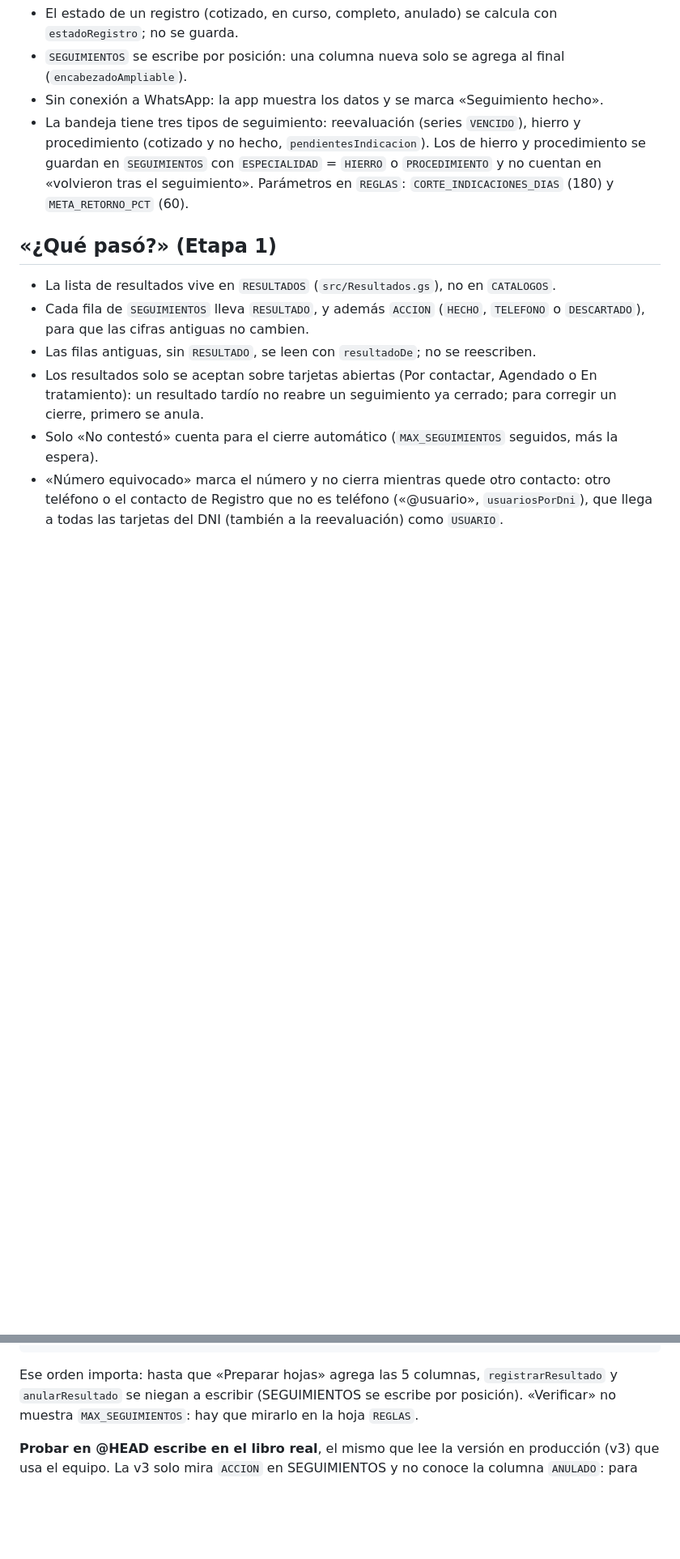
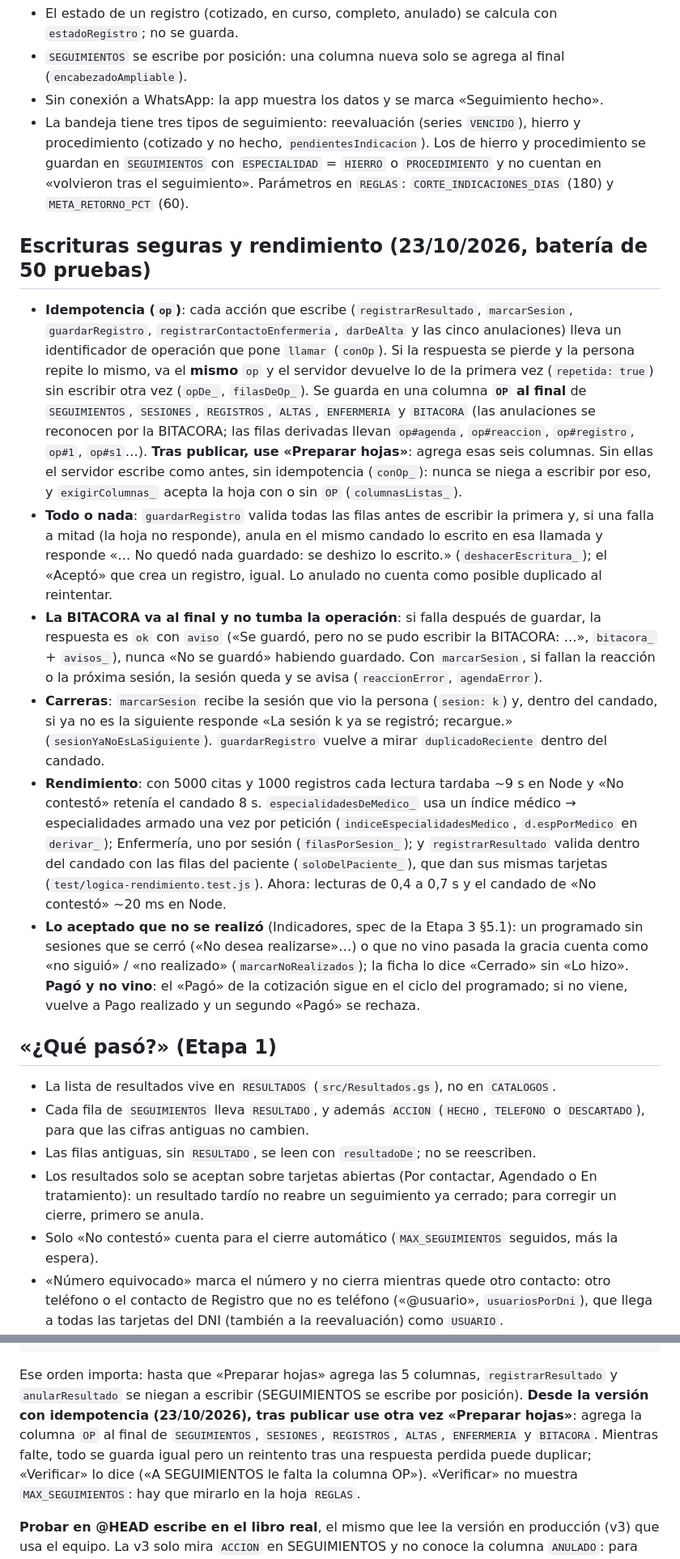
Before and after one commit to admcuidartec-hue/SEGUIMIENTOS, a Markdown page: CLAUDE.md, 2 parts joined by grey strips. Shown at 81% size. Drawn GitHub-style; blank space fills up the shorter version.

Commit message:
CLAUDE.md: escrituras seguras (op, todo o nada, BITACORA al final), rendimiento, documentos y textos; «Preparar hojas» tras publicar
Co-Authored-By: Claude Opus 5.5 <noreply@anthropic.com>
Claude-Session: https://claude.ai/code/session_01GegG7K4J2pd47s8MMaA85W

````diff
--- a/CLAUDE.md
+++ b/CLAUDE.md
@@ -68,6 +77,35 @@ La usan Magaly, Ana, Rachel y el Dr. Eli Cabanillas.
   se guardan en `SEGUIMIENTOS` con `ESPECIALIDAD` = `HIERRO` o `PROCEDIMIENTO` y no cuentan
   en «volvieron tras el seguimiento». Parámetros en `REGLAS`: `CORTE_INDICACIONES_DIAS` (180)
   y `META_RETORNO_PCT` (60).
+
+## Escrituras seguras y rendimiento (23/10/2026, batería de 50 pruebas)
+
+- **Idempotencia (`op`)**: cada acción que escribe (`registrarResultado`, `marcarSesion`, `guardarRegistro`,
+  `registrarContactoEnfermeria`, `darDeAlta` y las cinco anulaciones) lleva un identificador de operación que pone `llamar`
+  (`conOp`). Si la respuesta se pierde y la persona repite lo mismo, va el **mismo** `op` y el servidor devuelve lo de la
+  primera vez (`repetida: true`) sin escribir otra vez (`opDe_`, `filasDeOp_`). Se guarda en una columna **`OP` al final** de
+  `SEGUIMIENTOS`, `SESIONES`, `REGISTROS`, `ALTAS`, `ENFERMERIA` y `BITACORA` (las anulaciones se reconocen por la BITACORA;
+  las filas derivadas llevan `op#agenda`, `op#reaccion`, `op#registro`, `op#1`, `op#s1`…). **Tras publicar, use «Preparar
+  hojas»**: agrega esas seis columnas. Sin ellas el servidor escribe como antes, sin idempotencia (`conOp_`): nunca se niega a
+  escribir por eso, y `exigirColumnas_` acepta la hoja con o sin `OP` (`columnasListas_`).
+- **Todo o nada**: `guardarRegistro` valida todas las filas antes de escribir la primera y, si una falla a mitad (la hoja no
+  responde), anula en el mismo candado lo escrito en esa llamada y responde «… No quedó nada guardado: se deshizo lo escrito.»
+  (`deshacerEscritura_`); el «Aceptó» que crea un registro, igual. Lo anulado no cuenta como posible duplicado al reintentar.
+- **La BITACORA va al final y no tumba la operación**: si falla después de guardar, la respuesta es `ok` con `aviso`
+  («Se guardó, pero no se pudo escribir la BITACORA: …», `bitacora_` + `avisos_`), nunca «No se guardó» habiendo guardado.
+  Con `marcarSesion`, si fallan la reacción o la próxima sesión, la sesión queda y se avisa (`reaccionError`, `agendaError`).
+- **Carreras**: `marcarSesion` recibe la sesión que vio la persona (`sesion: k`) y, dentro del candado, si ya no es la
+  siguiente responde «La sesión k ya se registró; recargue.» (`sesionYaNoEsLaSiguiente`). `guardarRegistro` vuelve a mirar
+  `duplicadoReciente` dentro del candado.
+- **Rendimiento**: con 5000 citas y 1000 registros cada lectura tardaba ~9 s en Node y «No contestó» retenía el candado 8 s.
+  `especialidadesDeMedico_` usa un índice médico → especialidades armado una vez por petición (`indiceEspecialidadesMedico`,
+  `d.espPorMedico` en `derivar_`); Enfermería, uno por sesión (`filasPorSesion_`); y `registrarResultado` valida dentro del
+  candado con las filas del paciente (`soloDelPaciente_`), que dan sus mismas tarjetas (`test/logica-rendimiento.test.js`).
+  Ahora: lecturas de 0,4 a 0,7 s y el candado de «No contestó» ~20 ms en Node.
+- **Lo aceptado que no se realizó** (Indicadores, spec de la Etapa 3 §5.1): un programado sin sesiones que se cerró («No desea
+  realizarse»…) o que no vino pasada la gracia cuenta como «no siguió» / «no realizado» (`marcarNoRealizados`); la ficha lo
+  dice «Cerrado» sin «Lo hizo». **Pagó y no vino**: el «Pagó» de la cotización sigue en el ciclo del programado; si no viene,
+  vuelve a Pago realizado y un segundo «Pagó» se rechaza.
 
 ## «¿Qué pasó?» (Etapa 1)
 
@@ -265,6 +303,9 @@ npm run actualizar       # publica para el equipo conservando la URL, EN LA MISM
 ```
 
 Ese orden importa: hasta que «Preparar hojas» agrega las 5 columnas, `registrarResultado` y `anularResultado` se niegan a escribir (SEGUIMIENTOS se escribe por posición).
+**Desde la versión con idempotencia (23/10/2026), tras publicar use otra vez «Preparar hojas»**: agrega la columna `OP` al final
+de `SEGUIMIENTOS`, `SESIONES`, `REGISTROS`, `ALTAS`, `ENFERMERIA` y `BITACORA`. Mientras falte, todo se guarda igual pero un
+reintento tras una respuesta perdida puede duplicar; «Verificar» lo dice («A SEGUIMIENTOS le falta la columna OP»).
 «Verificar» no muestra `MAX_SEGUIMIENTOS`: hay que mirarlo en la hoja `REGLAS`.
 
 **Probar en @HEAD escribe en el libro real**, el mismo que lee la versión en producción (v3) que usa el equipo.
````
Also changed, not shown: other parts of CLAUDE.md (+11 -2 lines).
